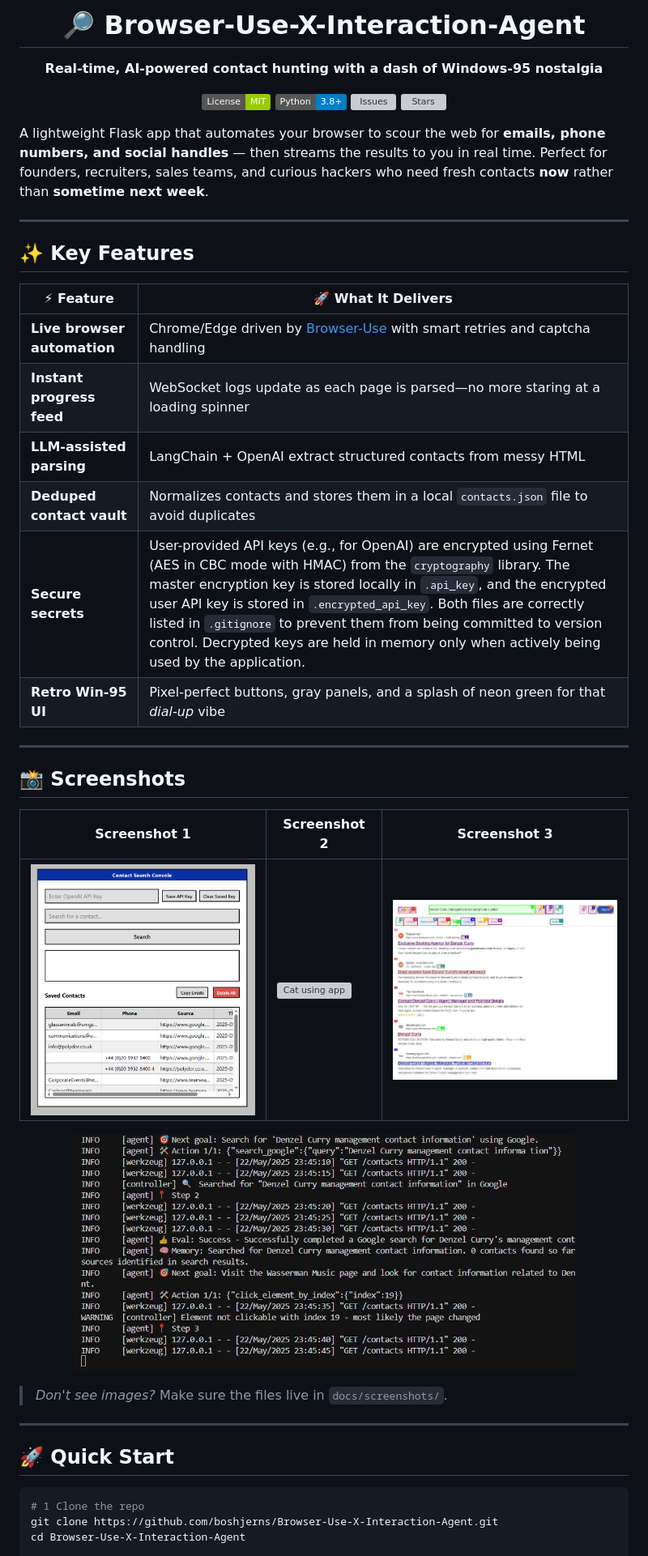
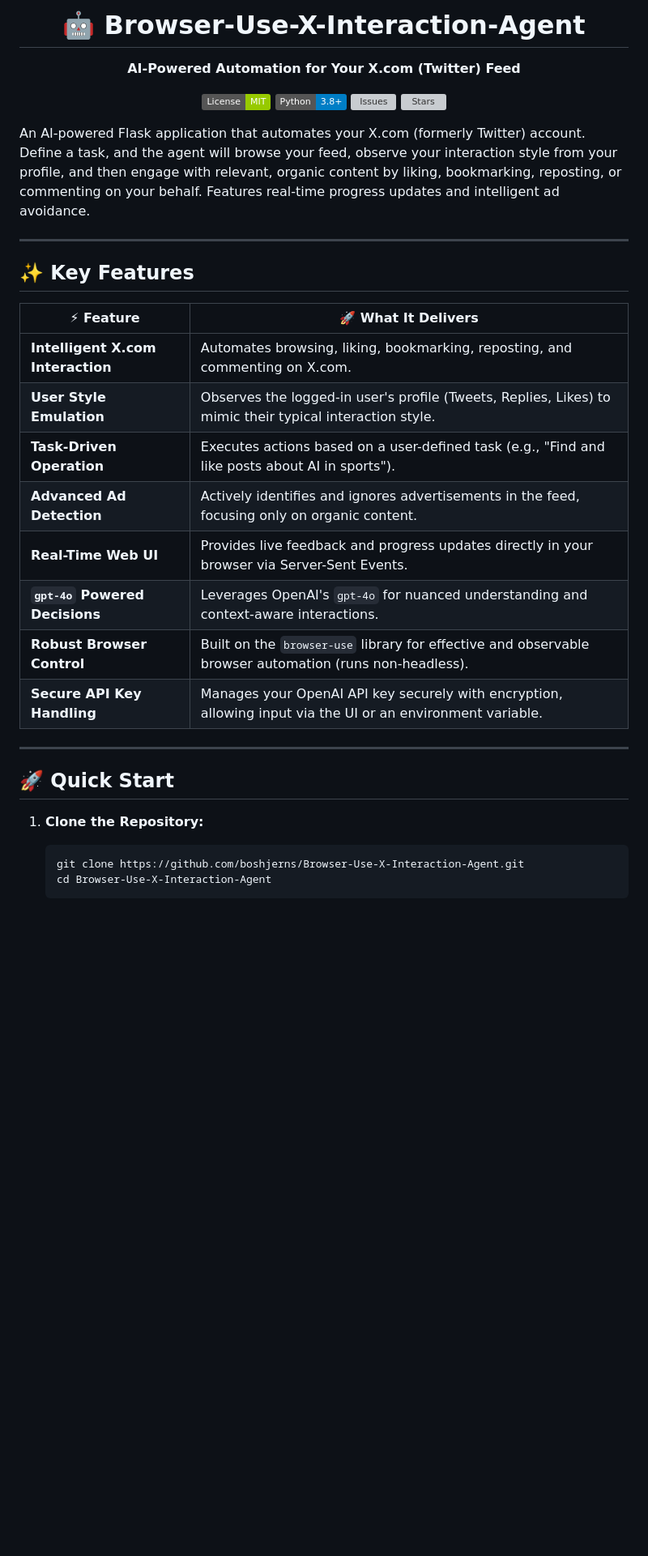
Before and after one commit to boshjerns/Browser-Use-X-Interaction-Agent, a Markdown page: README.md, the part around the change printed below. Shown: that part at 81% size. Rendered like a GitHub page; badges without logos; blank space fills up the shorter version; grey boxes are pictures that could not be loaded.

````diff
--- a/README.md
+++ b/README.md
@@ -1,7 +1,7 @@
 <div align="center">
 
-# 🔎 Browser-Use-X-Interaction-Agent
-**Real-time, AI-powered contact hunting with a dash of Windows-95 nostalgia**
+# 🤖 Browser-Use-X-Interaction-Agent
+**AI-Powered Automation for Your X.com (Twitter) Feed**
 
 [![MIT License](https://img.shields.io/badge/License-MIT-green.svg)](LICENSE)
 ![Python 3.8+](https://img.shields.io/badge/Python-3.8%2B-blue?logo=python)
@@ -10,7 +10,7 @@
 
 </div>
 
-A lightweight Flask app that automates your browser to scour the web for **emails, phone numbers, and social handles** — then streams the results to you in real time. Perfect for founders, recruiters, sales teams, and curious hackers who need fresh contacts **now** rather than **sometime next week**.
+An AI-powered Flask application that automates your X.com (formerly Twitter) account. Define a task, and the agent will browse your feed, observe your interaction style from your profile, and then engage with relevant, organic content by liking, bookmarking, reposting, or commenting on your behalf. Features real-time progress updates and intelligent ad avoidance.
 
 ---
 
@@ -18,33 +18,22 @@ A lightweight Flask app that automates your browser to scour the web for **email
 
 | ⚡ Feature | 🚀 What It Delivers |
 |-----------|--------------------|
-| **Live browser automation** | Chrome/Edge driven by [Browser-Use](https://docs.browser-use.com) with smart retries and captcha handling |
-| **Instant progress feed**   | WebSocket logs update as each page is parsed—no more staring at a loading spinner |
-| **LLM-assisted parsing**    | LangChain + OpenAI extract structured contacts from messy HTML |
-| **Deduped contact vault**   | Normalizes contacts and stores them in a local `contacts.json` file to avoid duplicates |
-| **Secure secrets**          | User-provided API keys (e.g., for OpenAI) are encrypted using Fernet (AES in CBC mode with HMAC) from the `cryptography` library. The master encryption key is stored locally in `.api_key`, and the encrypted user API key is stored in `.encrypted_api_key`. Both files are correctly listed in `.gitignore` to prevent them from being committed to version control. Decrypted keys are held in memory only when actively being used by the application. |
-| **Retro Win-95 UI**         | Pixel-perfect buttons, gray panels, and a splash of neon green for that _dial-up_ vibe |
-
----
-
-## 📸 Screenshots
-
-| Screenshot 1 | Screenshot 2 | Screenshot 3 |
-|-------------|--------------|--------------|
-| <img src="docs/screenshots/download.png" alt="Contact Search Console" width="300"/> | <img src="docs/screenshots/IMG_5247.jpg" alt="Cat using app" width="300"/> | <img src="docs/screenshots/12333.png" alt="Additional Screenshot" width="300"/> |
-
-<p align="center">
-  <img src="docs/screenshots/imagqe.png" alt="Additional UI" width="620"/>
-</p>
-
-> _Don't see images?_ Make sure the files live in `docs/screenshots/`.
+| **Intelligent X.com Interaction** | Automates browsing, liking, bookmarking, reposting, and commenting on X.com. |
+| **User Style Emulation** | Observes the logged-in user's profile (Tweets, Replies, Likes) to mimic their typical interaction style. |
+| **Task-Driven Operation** | Executes actions based on a user-defined task (e.g., "Find and like posts about AI in sports"). |
+| **Advanced Ad Detection** | Actively identifies and ignores advertisements in the feed, focusing only on organic content. |
+| **Real-Time Web UI** | Provides live feedback and progress updates directly in your browser via Server-Sent Events. |
+| **`gpt-4o` Powered Decisions** | Leverages OpenAI's `gpt-4o` for nuanced understanding and context-aware interactions. |
+| **Robust Browser Control** | Built on the `browser-use` library for effective and observable browser automation (runs non-headless). |
+| **Secure API Key Handling** | Manages your OpenAI API key securely with encryption, allowing input via the UI or an environment variable. |
 
 ---
 
 ## 🚀 Quick Start
 
-```bash
-# 1 Clone the repo
-git clone https://github.com/boshjerns/Browser-Use-X-Interaction-Agent.git
-cd Browser-Use-X-Interaction-Agent
+1.  **Clone the Repository:**
+    ```bash
+    git clone https://github.com/boshjerns/Browser-Use-X-Interaction-Agent.git
+    cd Browser-Use-X-Interaction-Agent
+    ```
 
````
Also changed, not shown: other parts of README.md (+38 -16 lines).
